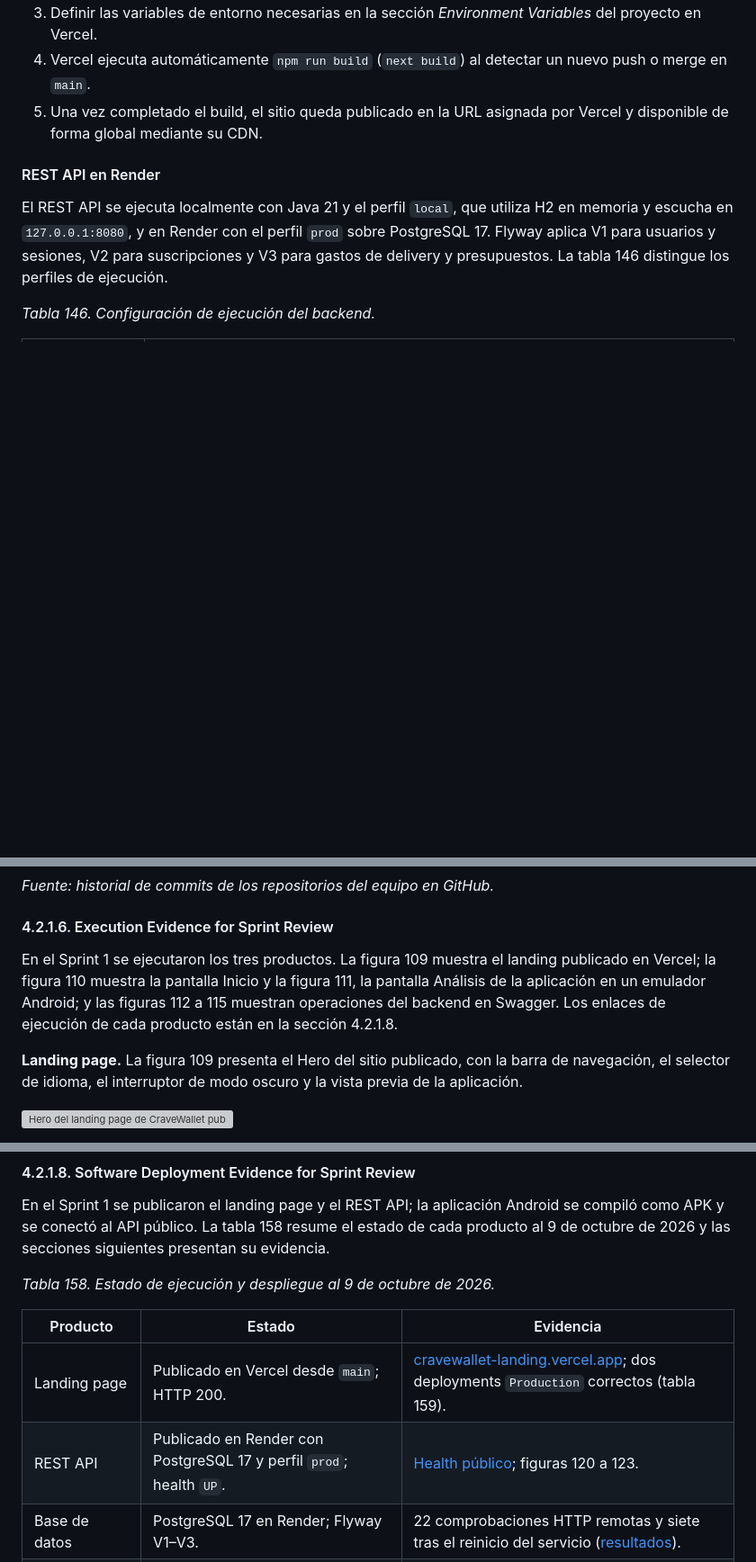
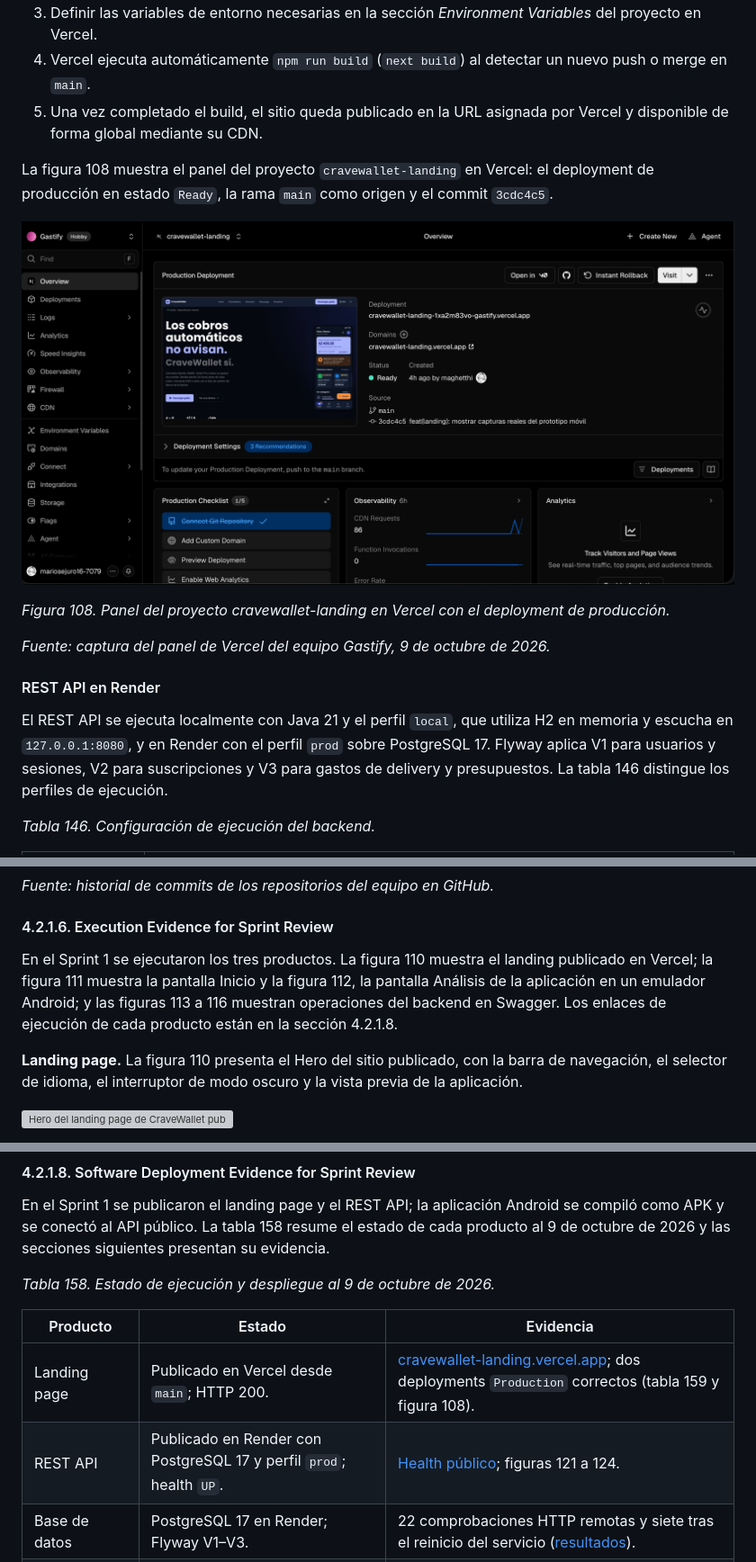
Before and after one commit to 1ACC0238-2620-4950-Gastify-CraveWallet/CraveWallet-Report, a Markdown page: docs/chapter_4.md, 3 parts joined by grey strips. Shown: that part at 90% size. Rendered like a GitHub page; pictures changed too: docs/images/chapter_4/vercel-dashboard.png (added); blank space fills up the shorter version; grey boxes are pictures that could not be loaded.

Commit message:
docs(chapter-4): agregar la captura del panel de Vercel al despliegue del landing

```diff
--- a/docs/chapter_4.md
+++ b/docs/chapter_4.md
@@ -269,6 +269,18 @@ Los tres productos del hito TB1 se publican por separado. La tabla 145 resume la
 4. Vercel ejecuta automáticamente `npm run build` (`next build`) al detectar un nuevo push o merge en `main`.
 5. Una vez completado el build, el sitio queda publicado en la URL asignada por Vercel y disponible de forma global mediante su CDN.
 
+La figura 108 muestra el panel del proyecto `cravewallet-landing` en Vercel: el deployment de producción en estado `Ready`, la rama `main` como origen y el commit `3cdc4c5`.
+
+![Panel del proyecto cravewallet-landing en Vercel](images/chapter_4/vercel-dashboard.png)
+
+<!-- pdf:omit-start -->
+
+*Figura 108. Panel del proyecto cravewallet-landing en Vercel con el deployment de producción.*
+
+<!-- pdf:omit-end -->
+
+*Fuente: captura del panel de Vercel del equipo Gastify, 9 de octubre de 2026.*
+
 #### REST API en Render
 
 El REST API se ejecuta localmente con Java 21 y el perfil `local`, que utiliza H2 en memoria y escucha en `127.0.0.1:8080`, y en Render con el perfil `prod` sobre PostgreSQL 17. Flyway aplica V1 para usuarios y sesiones, V2 para suscripciones y V3 para gastos de delivery y presupuestos. La tabla 146 distingue los perfiles de ejecución.
@@ -468,9 +480,9 @@ La tabla 155 relaciona los commits que incorporan pruebas.
 
 #### 4.2.1.6. Execution Evidence for Sprint Review
 
-En el Sprint 1 se ejecutaron los tres productos. La figura 109 muestra el landing publicado en Vercel; la figura 110 muestra la pantalla Inicio y la figura 111, la pantalla Análisis de la aplicación en un emulador Android; y las figuras 112 a 115 muestran operaciones del backend en Swagger. Los enlaces de ejecución de cada producto están en la sección 4.2.1.8.
+En el Sprint 1 se ejecutaron los tres productos. La figura 110 muestra el landing publicado en Vercel; la figura 111 muestra la pantalla Inicio y la figura 112, la pantalla Análisis de la aplicación en un emulador Android; y las figuras 113 a 116 muestran operaciones del backend en Swagger. Los enlaces de ejecución de cada producto están en la sección 4.2.1.8.
 
-**Landing page.** La figura 109 presenta el Hero del sitio publicado, con la barra de navegación, el selector de idioma, el interruptor de modo oscuro y la vista previa de la aplicación.
+**Landing page.** La figura 110 presenta el Hero del sitio publicado, con la barra de navegación, el selector de idioma, el interruptor de modo oscuro y la vista previa de la aplicación.
 
 ![Hero del landing page de CraveWallet publicado en Vercel](images/chapter_4/landing-live.png)
 
@@ -679,8 +691,8 @@ En el Sprint 1 se publicaron el landing page y el REST API; la aplicación Andro
 
 | Producto | Estado | Evidencia |
 | --- | --- | --- |
-| Landing page | Publicado en Vercel desde `main`; HTTP 200. | [cravewallet-landing.vercel.app](https://cravewallet-landing.vercel.app); dos deployments `Production` correctos (tabla 159). |
-| REST API | Publicado en Render con PostgreSQL 17 y perfil `prod`; health `UP`. | [Health público](https://cravewallet-api.onrender.com/actuator/health); figuras 120 a 123. |
+| Landing page | Publicado en Vercel desde `main`; HTTP 200. | [cravewallet-landing.vercel.app](https://cravewallet-landing.vercel.app); dos deployments `Production` correctos (tabla 159 y figura 108). |
+| REST API | Publicado en Render con PostgreSQL 17 y perfil `prod`; health `UP`. | [Health público](https://cravewallet-api.onrender.com/actuator/health); figuras 121 a 124. |
 | Base de datos | PostgreSQL 17 en Render; Flyway V1–V3. | 22 comprobaciones HTTP remotas y siete tras el reinicio del servicio ([resultados](https://github.com/1ACC0238-2620-4950-Gastify-CraveWallet/CraveWallet-Backend/blob/740aba0/docs/evidence/cloud/remote-api-results.json)). |
 | Aplicación Android | APK `debug` generado; pruebas de integración contra el API público. | [Resultados](https://github.com/1ACC0238-2620-4950-Gastify-CraveWallet/CraveWallet-Mobile/blob/73c5785/docs/cloud-integration-results.json); APK `CraveWallet-TB1-cloud-debug.apk`. |
 
```
Also changed, not shown: other parts of docs/chapter_4.md (+35 -35 lines), docs/closing.md (+2 -2 lines), 1 other file.
